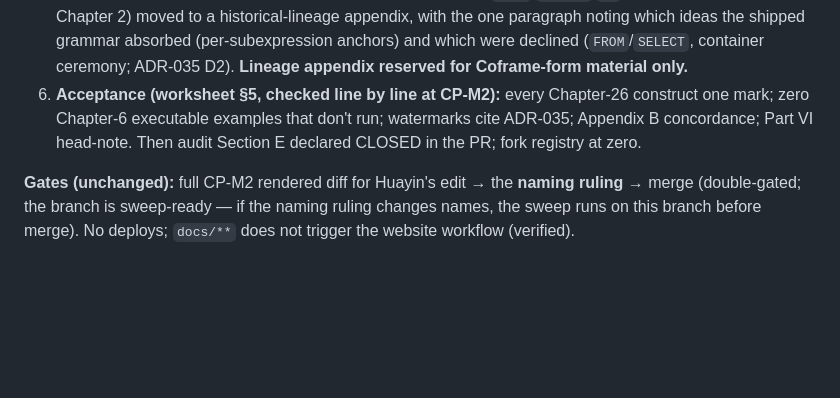
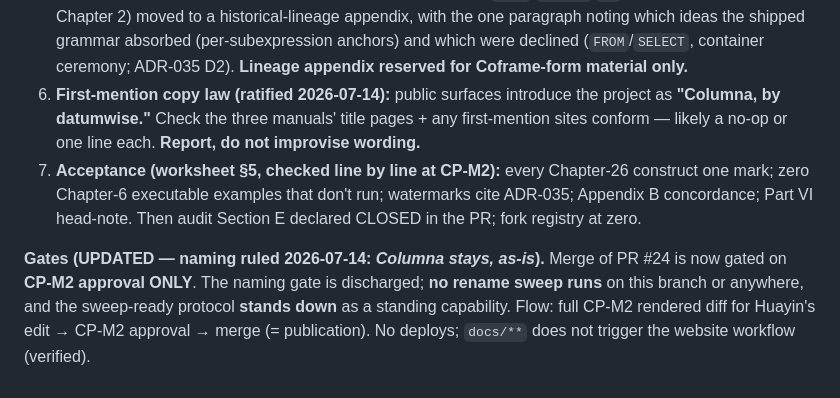
Before and after one commit to datumwise/columna, a Markdown page: specs/wp_manuals_cp_m1.md, the part around the change. Drawn GitHub-style; blank space fills up the shorter version.

Commit message:
wp-manuals: naming ruled (Columna stays) — merge gate now CP-M2-only; add first-mention check
Naming ruling (Huayin, 2026-07-14): Columna stays as-is. Handoff updated so the fresh session
inherits the new state: PR #24 merge gated on CP-M2 approval ONLY; the naming gate is discharged, no
rename sweep runs anywhere, the sweep-ready protocol stands down. Adds the ratified first-mention copy
law ("Columna, by datumwise") to the part-2 checklist — check title pages/first-mention sites conform,
report don't improvise wording.

Co-Authored-By: Claude Opus 4.8 <noreply@anthropic.com>

```diff
--- a/specs/wp_manuals_cp_m1.md
+++ b/specs/wp_manuals_cp_m1.md
@@ -89,10 +89,15 @@ M1-a…d ruled (Huayin, 2026-07-14): flat · fenced · docs-local (tiny, harness
    old Chapter 2) moved to a historical-lineage appendix, with the one paragraph noting which ideas
    the shipped grammar absorbed (per-subexpression anchors) and which were declined (`FROM`/`SELECT`,
    container ceremony; ADR-035 D2). **Lineage appendix reserved for Coframe-form material only.**
-6. **Acceptance (worksheet §5, checked line by line at CP-M2):** every Chapter-26 construct one mark;
+6. **First-mention copy law (ratified 2026-07-14):** public surfaces introduce the project as
+   **"Columna, by datumwise."** Check the three manuals' title pages + any first-mention sites
+   conform — likely a no-op or one line each. **Report, do not improvise wording.**
+7. **Acceptance (worksheet §5, checked line by line at CP-M2):** every Chapter-26 construct one mark;
    zero Chapter-6 executable examples that don't run; watermarks cite ADR-035; Appendix B concordance;
    Part VI head-note. Then audit Section E declared CLOSED in the PR; fork registry at zero.
 
-**Gates (unchanged):** full CP-M2 rendered diff for Huayin's edit → the **naming ruling** → merge
-(double-gated; the branch is sweep-ready — if the naming ruling changes names, the sweep runs on this
-branch before merge). No deploys; `docs/**` does not trigger the website workflow (verified).
+**Gates (UPDATED — naming ruled 2026-07-14: *Columna stays, as-is*).** Merge of PR #24 is now gated on
+**CP-M2 approval ONLY**. The naming gate is discharged; **no rename sweep runs** on this branch or
+anywhere, and the sweep-ready protocol **stands down** as a standing capability. Flow: full CP-M2
+rendered diff for Huayin's edit → CP-M2 approval → merge (= publication). No deploys; `docs/**` does
+not trigger the website workflow (verified).
```
